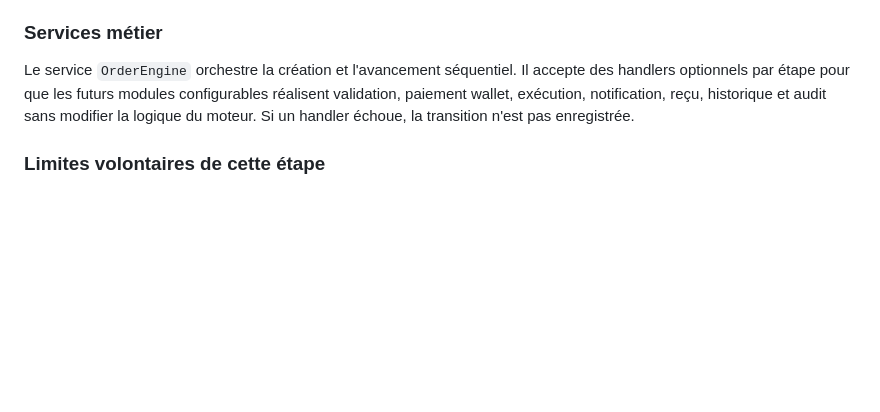
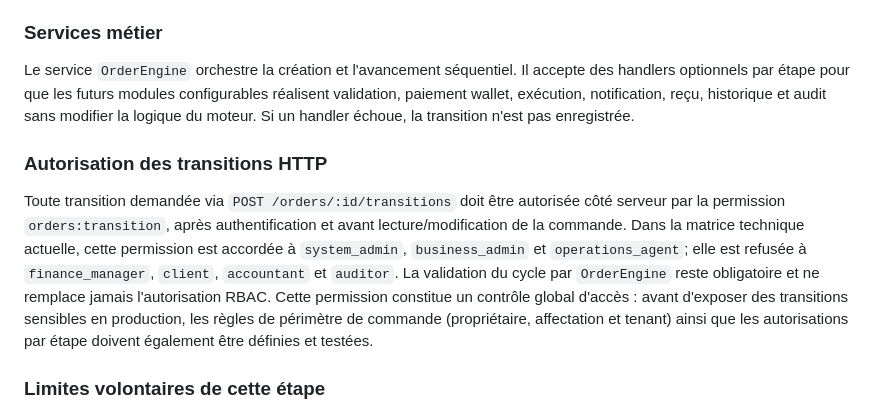
Before and after one commit to Phabogard/hopehouse-platform, a Markdown page: docs/architecture-officielle/04-MOTEUR-DE-COMMANDES.md, the part around the change. Drawn GitHub-style; blank space fills up the shorter version.

Commit message:
docs(security): document order transition authorization

```diff
--- a/docs/architecture-officielle/04-MOTEUR-DE-COMMANDES.md
+++ b/docs/architecture-officielle/04-MOTEUR-DE-COMMANDES.md
@@ -31,6 +31,10 @@ Une commande référence uniquement une configuration de service (`serviceDefini
 
 Le service `OrderEngine` orchestre la création et l'avancement séquentiel. Il accepte des handlers optionnels par étape pour que les futurs modules configurables réalisent validation, paiement wallet, exécution, notification, reçu, historique et audit sans modifier la logique du moteur. Si un handler échoue, la transition n'est pas enregistrée.
 
+### Autorisation des transitions HTTP
+
+Toute transition demandée via `POST /orders/:id/transitions` doit être autorisée côté serveur par la permission `orders:transition`, après authentification et avant lecture/modification de la commande. Dans la matrice technique actuelle, cette permission est accordée à `system_admin`, `business_admin` et `operations_agent`; elle est refusée à `finance_manager`, `client`, `accountant` et `auditor`. La validation du cycle par `OrderEngine` reste obligatoire et ne remplace jamais l'autorisation RBAC. Cette permission constitue un contrôle global d'accès : avant d'exposer des transitions sensibles en production, les règles de périmètre de commande (propriétaire, affectation et tenant) ainsi que les autorisations par étape doivent également être définies et testées.
+
 ### Limites volontaires de cette étape
 
 Le paiement est un état orchestrable du cycle. Depuis l'étape Wallet Engine, un handler `payment` peut appeler le Wallet pour réserver ou débiter des fonds sans modifier le moteur de commandes. La notification et le reçu restent uniquement des états orchestrables. La persistance PostgreSQL reste documentaire dans `database/schema.sql` et sera connectée lors d'une étape dédiée.
```
